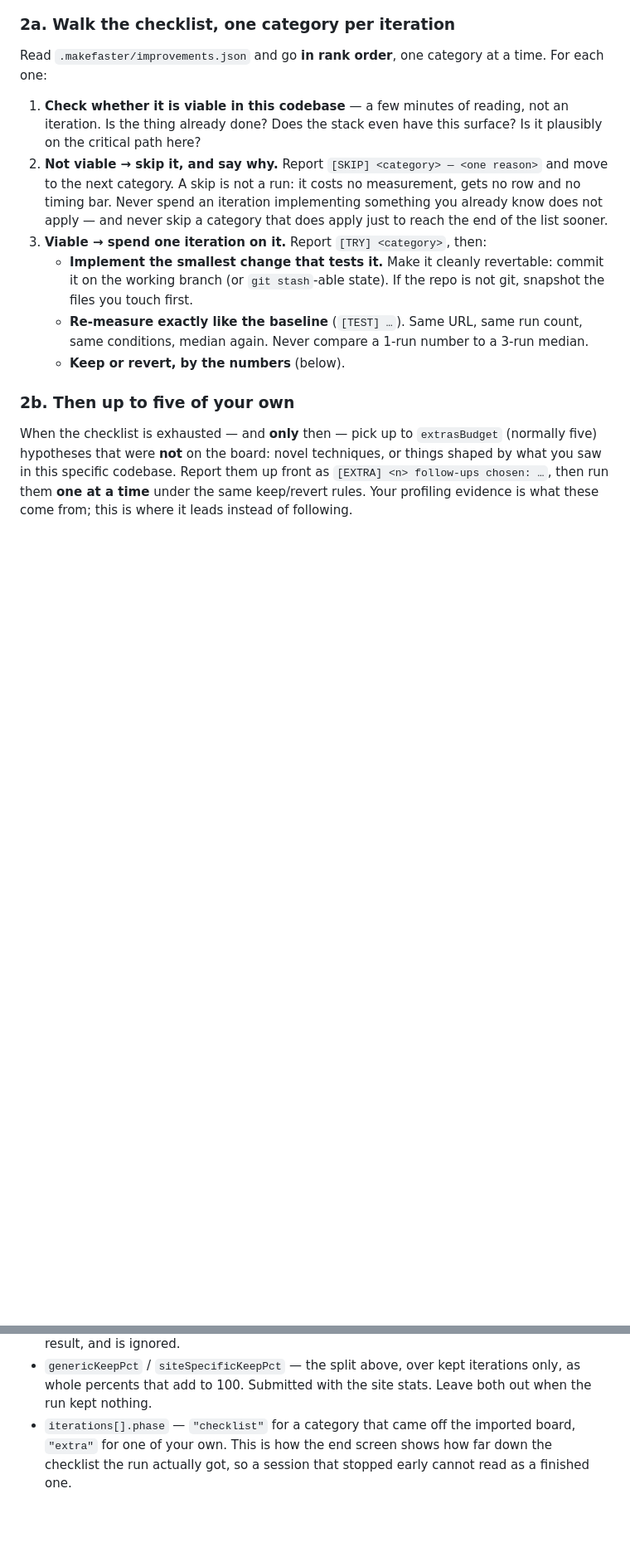
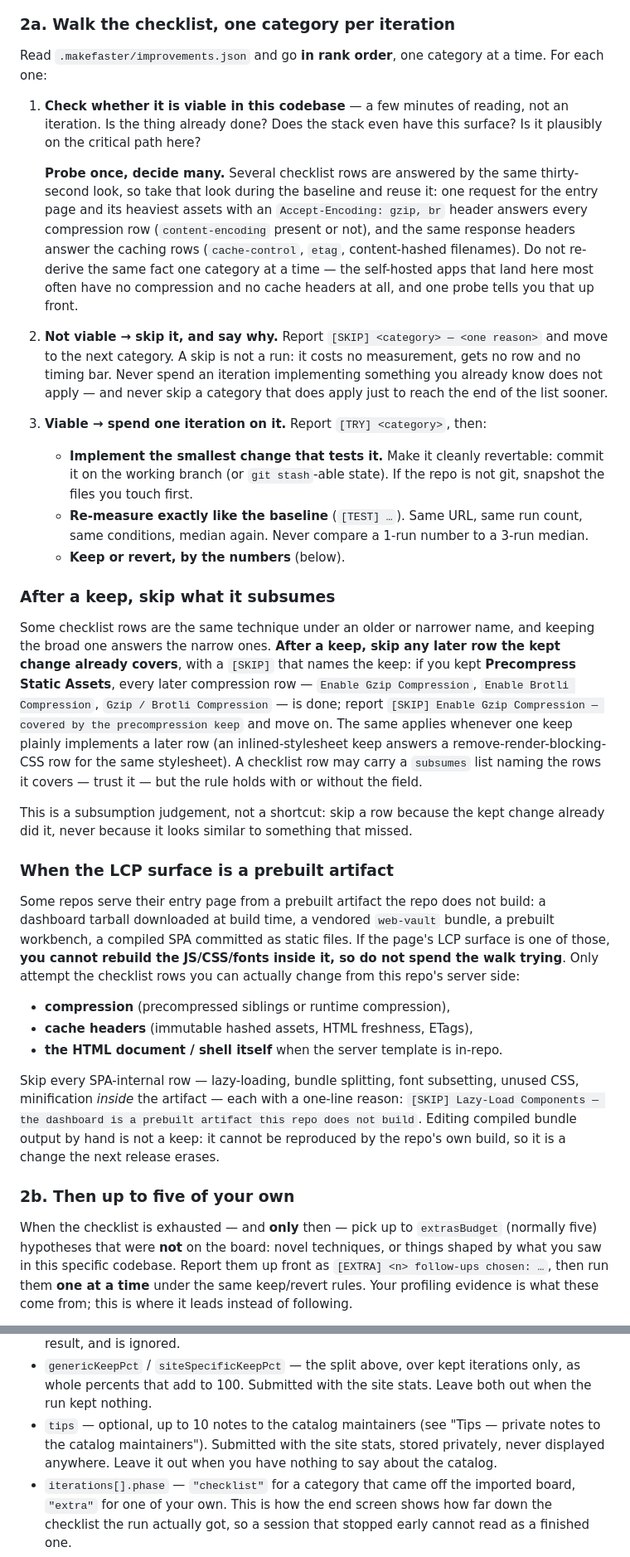
Before and after one commit to jjcm/makefaster, a Markdown page: packages/skill/SKILL.md, 2 parts joined by grey strips. Shown at 83% size. GitHub-like rendering; blank space fills up the shorter version.

```diff
--- a/packages/skill/SKILL.md
+++ b/packages/skill/SKILL.md
@@ -149,6 +149,16 @@ time. For each one:
 1. **Check whether it is viable in this codebase** — a few minutes of reading,
    not an iteration. Is the thing already done? Does the stack even have this
    surface? Is it plausibly on the critical path here?
+
+   **Probe once, decide many.** Several checklist rows are answered by the same
+   thirty-second look, so take that look during the baseline and reuse it: one
+   request for the entry page and its heaviest assets with an
+   `Accept-Encoding: gzip, br` header answers every compression row
+   (`content-encoding` present or not), and the same response headers answer
+   the caching rows (`cache-control`, `etag`, content-hashed filenames). Do not
+   re-derive the same fact one category at a time — the self-hosted apps that
+   land here most often have no compression and no cache headers at all, and
+   one probe tells you that up front.
 2. **Not viable → skip it, and say why.** Report
    `[SKIP] <category> — <one reason>` and move to the next category. A skip is
    not a run: it costs no measurement, gets no row and no timing bar. Never
@@ -163,6 +173,44 @@ time. For each one:
      count, same conditions, median again. Never compare a 1-run number to a
      3-run median.
    - **Keep or revert, by the numbers** (below).
+
+### After a keep, skip what it subsumes
+
+Some checklist rows are the same technique under an older or narrower name,
+and keeping the broad one answers the narrow ones. **After a keep, skip any
+later row the kept change already covers**, with a `[SKIP]` that names the
+keep: if you kept **Precompress Static Assets**, every later compression row —
+`Enable Gzip Compression`, `Enable Brotli Compression`, `Gzip / Brotli
+Compression` — is done; report
+`[SKIP] Enable Gzip Compression — covered by the precompression keep` and move
+on. The same applies whenever one keep plainly implements a later row (an
+inlined-stylesheet keep answers a remove-render-blocking-CSS row for the same
+stylesheet). A checklist row may carry a `subsumes` list naming the rows it
+covers — trust it — but the rule holds with or without the field.
+
+This is a subsumption judgement, not a shortcut: skip a row because the kept
+change already did it, never because it looks similar to something that
+missed.
+
+### When the LCP surface is a prebuilt artifact
+
+Some repos serve their entry page from a prebuilt artifact the repo does not
+build: a dashboard tarball downloaded at build time, a vendored `web-vault`
+bundle, a prebuilt workbench, a compiled SPA committed as static files. If the
+page's LCP surface is one of those, **you cannot rebuild the JS/CSS/fonts
+inside it, so do not spend the walk trying**. Only attempt the checklist rows
+you can actually change from this repo's server side:
+
+- **compression** (precompressed siblings or runtime compression),
+- **cache headers** (immutable hashed assets, HTML freshness, ETags),
+- **the HTML document / shell itself** when the server template is in-repo.
+
+Skip every SPA-internal row — lazy-loading, bundle splitting, font subsetting,
+unused CSS, minification *inside* the artifact — each with a one-line reason:
+`[SKIP] Lazy-Load Components — the dashboard is a prebuilt artifact this repo
+does not build`. Editing compiled bundle output by hand is not a keep: it
+cannot be reproduced by the repo's own build, so it is a change the next
+release erases.
 
 ### 2b. Then up to five of your own
 
@@ -565,6 +651,10 @@ Field notes:
 - `genericKeepPct` / `siteSpecificKeepPct` — the split above, over kept
   iterations only, as whole percents that add to 100. Submitted with the site
   stats. Leave both out when the run kept nothing.
+- `tips` — optional, up to 10 notes to the catalog maintainers (see "Tips —
+  private notes to the catalog maintainers"). Submitted with the site stats,
+  stored privately, never displayed anywhere. Leave it out when you have
+  nothing to say about the catalog.
 - `iterations[].phase` — `"checklist"` for a category that came off the imported
   board, `"extra"` for one of your own. This is how the end screen shows how far
   down the checklist the run actually got, so a session that stopped early cannot
```
Also changed, not shown: other parts of packages/skill/SKILL.md (+38 -0 lines).
